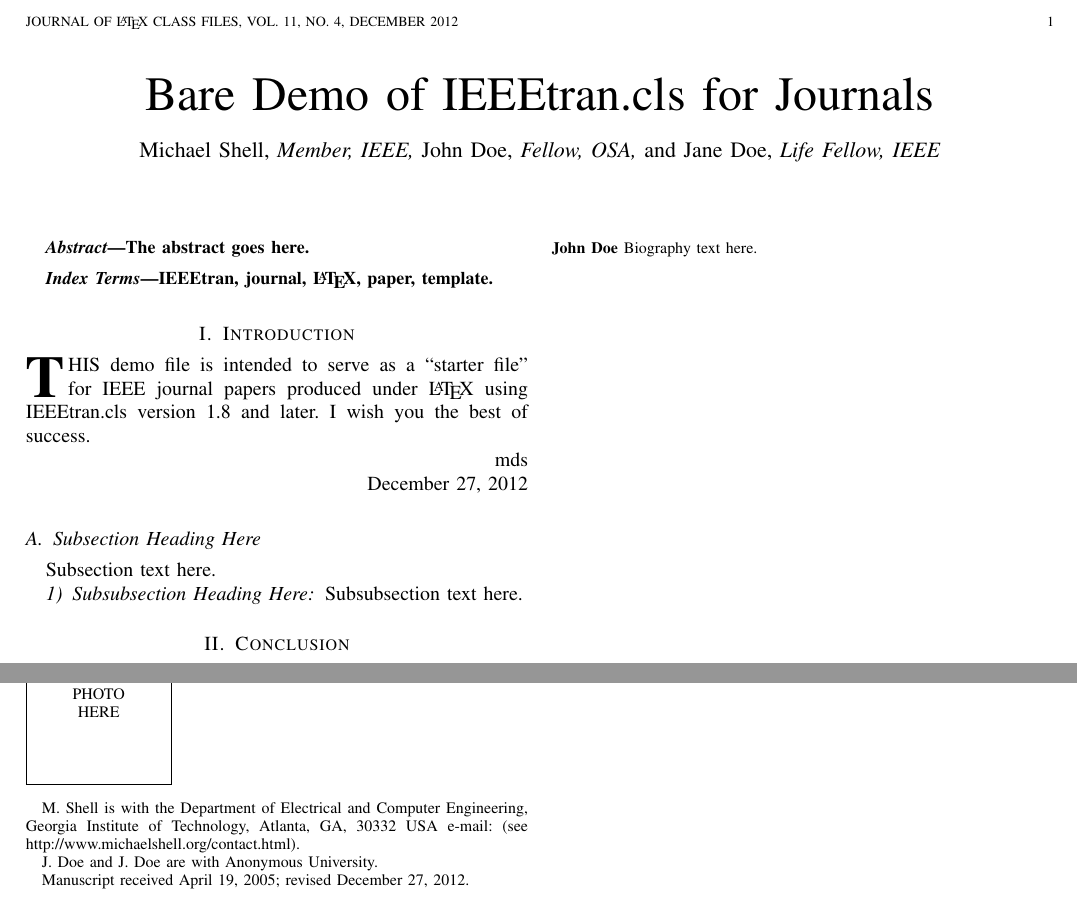
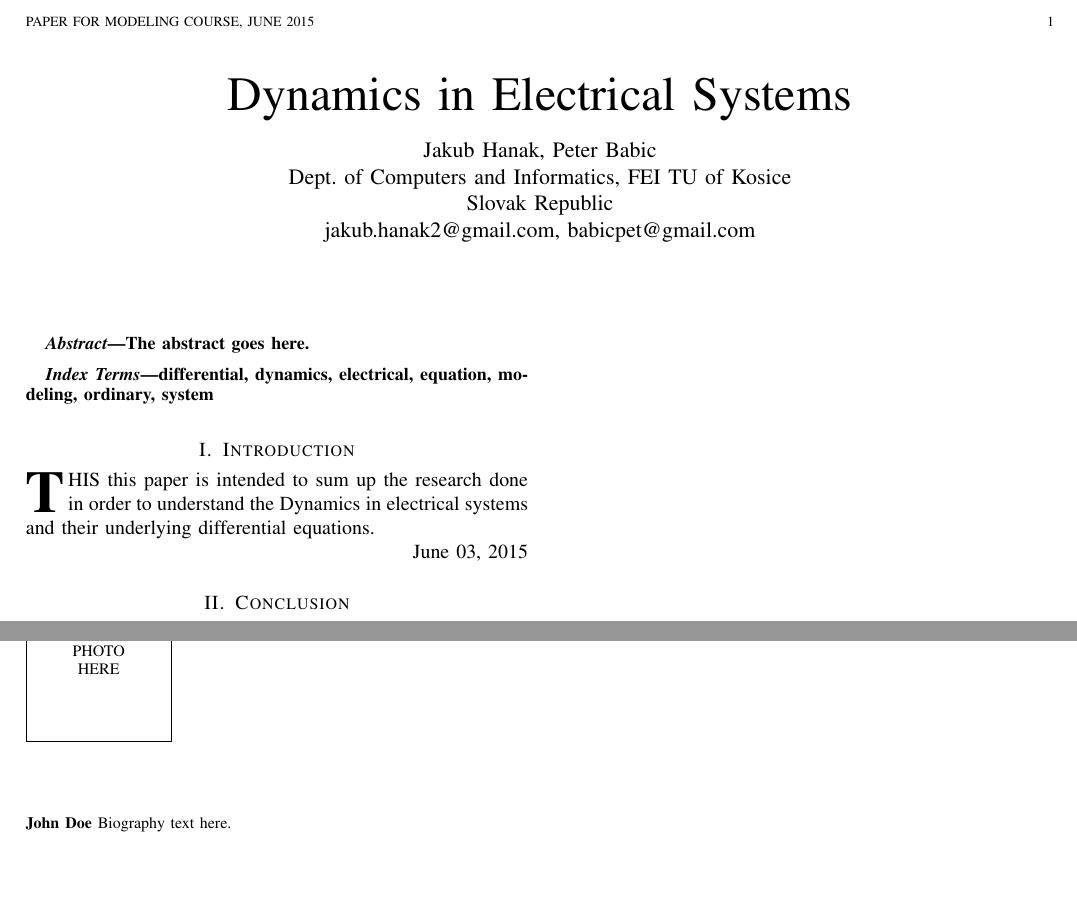
Before and after one commit to peterbabic/latex-papers-slides, a LaTeX paper (differential-equations/bare_jrnl.tex): two parts of the page, joined at a grey line, cut at the place of the change, the shorter picture padded with empty space. Compiled offline with pdfLaTeX.

Commit message:
introduction added

```diff
--- a/differential-equations/bare_jrnl.tex
+++ b/differential-equations/bare_jrnl.tex
@@ -364,7 +364,7 @@
 
 
 % correct bad hyphenation here
-\hyphenation{op-tical net-works semi-conduc-tor}
+\hyphenation{op-tical net-works semi-conduc-tor mo-de-ling}
 
 
 \begin{document}
@@ -372,7 +372,7 @@
 % paper title
 % can use linebreaks \\ within to get better formatting as desired
 % Do not put math or special symbols in the title.
-\title{Bare Demo of IEEEtran.cls for Journals}
+\title{Dynamics in Electrical Systems}
 %
 %
 % author names and IEEE memberships
@@ -384,14 +384,17 @@
 % was not built to handle multiple paragraphs
 %
 
-\author{Michael~Shell,~\IEEEmembership{Member,~IEEE,}
-        John~Doe,~\IEEEmembership{Fellow,~OSA,}
-        and~Jane~Doe,~\IEEEmembership{Life~Fellow,~IEEE}% <-this % stops a space
-\thanks{M. Shell is with the Department
-of Electrical and Computer Engineering, Georgia Institute of Technology, Atlanta,
-GA, 30332 USA e-mail: (see http://www.michaelshell.org/contact.html).}% <-this % stops a space
-\thanks{J. Doe and J. Doe are with Anonymous University.}% <-this % stops a space
-\thanks{Manuscript received April 19, 2005; revised December 27, 2012.}}
+\author{Jakub~Hanak,
+        Peter~Babic\\% <-this % stops a space
+        Dept. of Computers and Informatics, FEI TU of Kosice\\%
+        Slovak Republic\\%
+        jakub.hanak2@gmail.com, babicpet@gmail.com%
+%\thanks{M. Shell is with the Department
+%of Electrical and Computer Engineering, Georgia Institute of Technology, Atlanta,
+%GA, 30332 USA e-mail: (see http://www.michaelshell.org/contact.html).}% <-this % stops a space
+%\thanks{J. Doe and J. Doe are with Anonymous University.}% <-this % stops a space
+%\thanks{Manuscript received April 19, 2005; revised December 27, 2012.}
+}
 
 % note the % following the last \IEEEmembership and also \thanks -
 % these prevent an unwanted space from occurring between the last author name
@@ -414,8 +417,8 @@ GA, 30332 USA e-mail: (see http://www.michaelshell.org/contact.html).}% <-this %
 
 
 % The paper headers
-\markboth{Journal of \LaTeX\ Class Files,~Vol.~11, No.~4, December~2012}%
-{Shell \MakeLowercase{\textit{et al.}}: Bare Demo of IEEEtran.cls for Journals}
+\markboth{Paper for Modeling course, June~2015}%
+{}
 % The only time the second header will appear is for the odd numbered pages
 % after the title page when using the twoside option.
 %
@@ -452,7 +455,7 @@ The abstract goes here.
 
 % Note that keywords are not normally used for peerreview papers.
 \begin{IEEEkeywords}
-IEEEtran, journal, \LaTeX, paper, template.
+differential, dynamics, electrical, equation, modeling, ordinary, system
 \end{IEEEkeywords}
 
 
@@ -488,25 +491,25 @@ IEEEtran, journal, \LaTeX, paper, template.
 %
 % Here we have the typical use of a "T" for an initial drop letter
 % and "HIS" in caps to complete the first word.
-\IEEEPARstart{T}{his} demo file is intended to serve as a ``starter file''
-for IEEE journal papers produced under \LaTeX\ using
-IEEEtran.cls version 1.8 and later.
+\IEEEPARstart{T}{his} this paper is intended to sum up the research done in order to understand the Dynamics in electrical systems and their underlying differential equations.
 % You must have at least 2 lines in the paragraph with the drop letter
 % (should never be an issue)
-I wish you the best of success.
 
-\hfill mds
 
-\hfill December 27, 2012
+%\hfill mds
 
-\subsection{Subsection Heading Here}
-Subsection text here.
+\hfill June 03, 2015
 
-% needed in second column of first page if using \IEEEpubid
-%\IEEEpubidadjcol
+%\subsection{Subsection Heading Here}
+%Subsection text here.
+%
+%% needed in second column of first page if using \IEEEpubid
+%%\IEEEpubidadjcol
+%
+%\subsubsection{Subsubsection Heading Here}
+%Subsubsection text here.
 
-\subsubsection{Subsubsection Heading Here}
-Subsubsection text here.
+
 
 
 % An example of a floating figure using the graphicx package.
```
Also changed, not shown: differential-equations/bare_jrnl.pdf.
